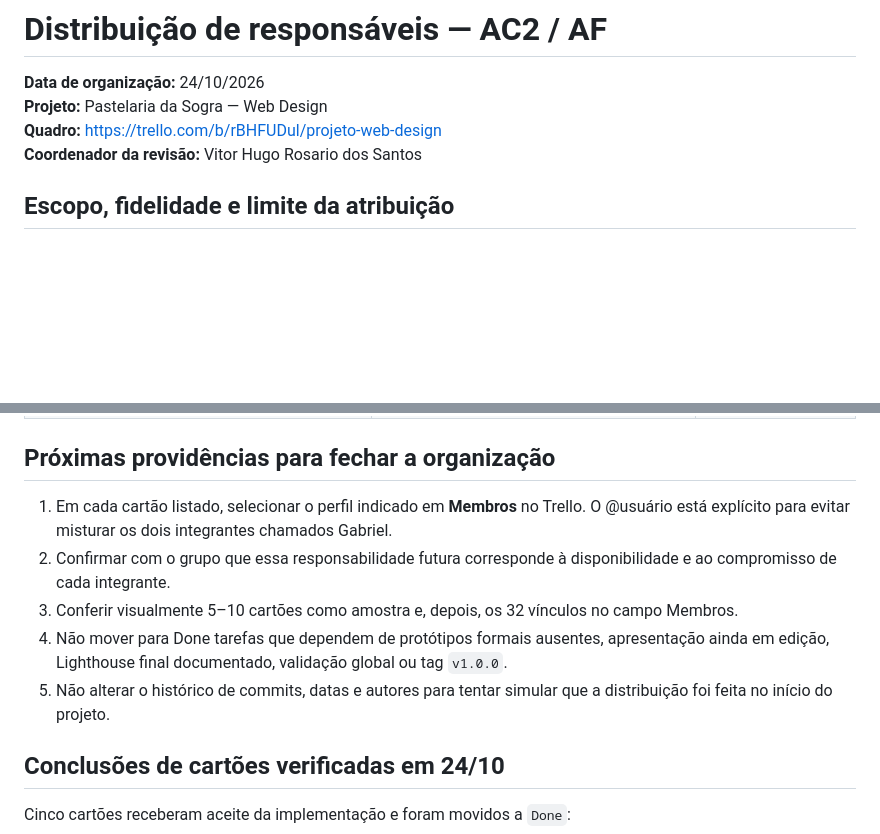
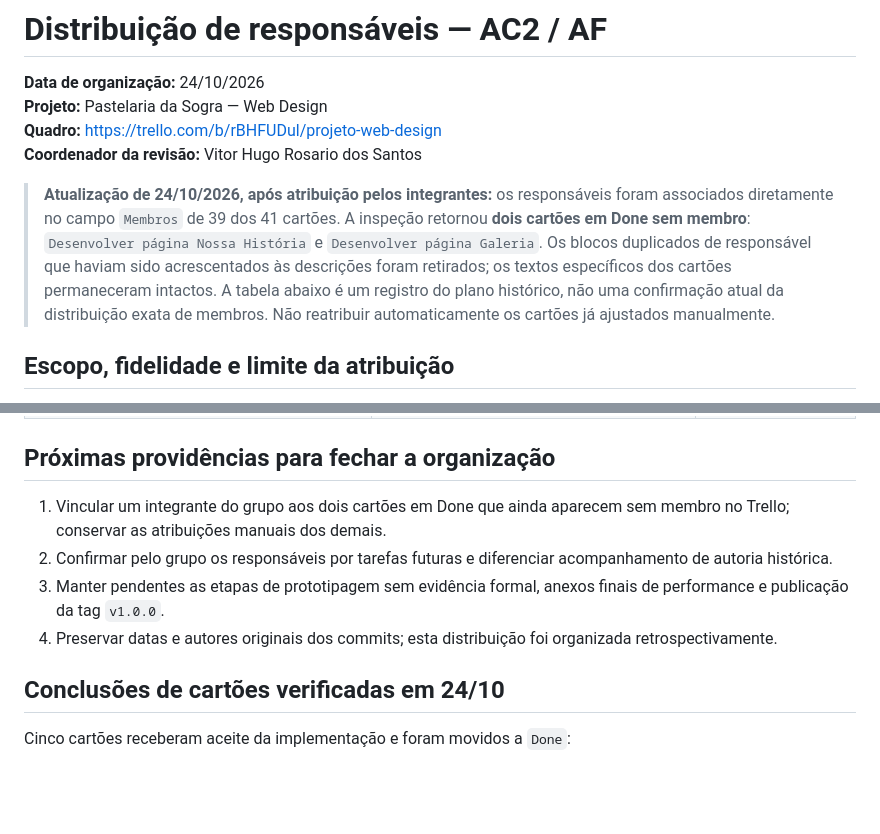
Before and after one commit to vitorhugo-santos/projeto-web-pastelaria-da-sogra, a Markdown page: docs/gestao/distribuicao-responsaveis-ac2.md, 2 parts joined by grey strips. Drawn GitHub-style; blank space fills up the shorter version.

Commit message:
Atualiza situacao dos membros e limpeza das descricoes Trello

```diff
--- a/docs/gestao/distribuicao-responsaveis-ac2.md
+++ b/docs/gestao/distribuicao-responsaveis-ac2.md
@@ -4,6 +4,9 @@
 **Projeto:** Pastelaria da Sogra — Web Design
 **Quadro:** https://trello.com/b/rBHFUDul/projeto-web-design
 **Coordenador da revisão:** Vitor Hugo Rosario dos Santos
+
+
+> **Atualização de 24/10/2026, após atribuição pelos integrantes:** os responsáveis foram associados diretamente no campo `Membros` de 39 dos 41 cartões. A inspeção retornou **dois cartões em Done sem membro**: `Desenvolver página Nossa História` e `Desenvolver página Galeria`. Os blocos duplicados de responsável que haviam sido acrescentados às descrições foram retirados; os textos específicos dos cartões permaneceram intactos. A tabela abaixo é um registro do plano histórico, não uma confirmação atual da distribuição exata de membros. Não reatribuir automaticamente os cartões já ajustados manualmente.
 
 ## Escopo, fidelidade e limite da atribuição
 
@@ -68,11 +71,10 @@ A integração Trello acessível ao assistente permite atualizar descrições, m
 
 ## Próximas providências para fechar a organização
 
-1. Em cada cartão listado, selecionar o perfil indicado em **Membros** no Trello. O @usuário está explícito para evitar misturar os dois integrantes chamados Gabriel.
-2. Confirmar com o grupo que essa responsabilidade futura corresponde à disponibilidade e ao compromisso de cada integrante.
-3. Conferir visualmente 5–10 cartões como amostra e, depois, os 32 vínculos no campo Membros.
-4. Não mover para Done tarefas que dependem de protótipos formais ausentes, apresentação ainda em edição, Lighthouse final documentado, validação global ou tag `v1.0.0`.
-5. Não alterar o histórico de commits, datas e autores para tentar simular que a distribuição foi feita no início do projeto.
+1. Vincular um integrante do grupo aos dois cartões em Done que ainda aparecem sem membro no Trello; conservar as atribuições manuais dos demais.
+2. Confirmar pelo grupo os responsáveis por tarefas futuras e diferenciar acompanhamento de autoria histórica.
+3. Manter pendentes as etapas de prototipagem sem evidência formal, anexos finais de performance e publicação da tag `v1.0.0`.
+4. Preservar datas e autores originais dos commits; esta distribuição foi organizada retrospectivamente.
 
 ## Conclusões de cartões verificadas em 24/10
 
```
